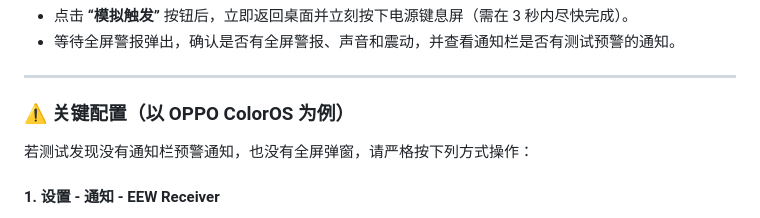
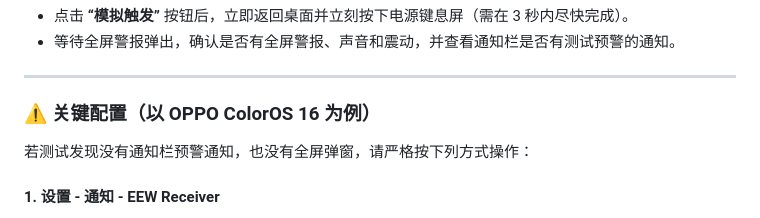
Before and after one commit to evan8686/EEW-Receiver, a Markdown page: README.md, the part around the change. Rendered like a GitHub page.

```diff
--- a/README.md
+++ b/README.md
@@ -33,7 +33,7 @@
 
 ---
 
-### ⚠️ 关键配置（以 OPPO ColorOS 为例）
+### ⚠️ 关键配置（以 OPPO ColorOS 16 为例）
 若测试发现没有通知栏预警通知，也没有全屏弹窗，请严格按下列方式操作：
 
 #### **1. 设置 - 通知 - EEW Receiver**
```
